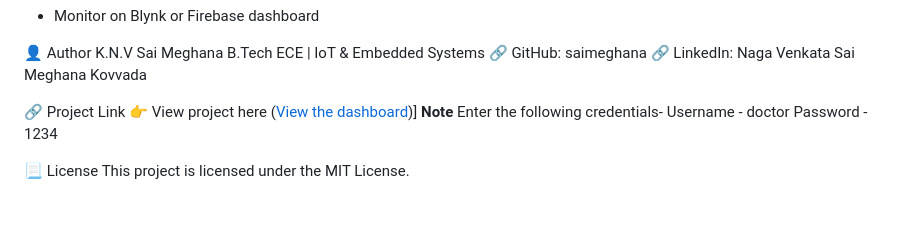
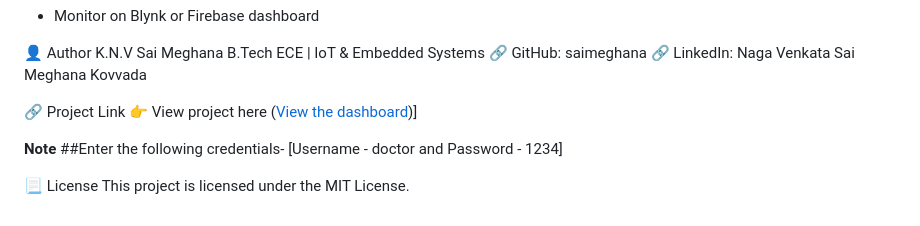
Before and after one commit to SaiMeghana14/AyushCare-IoT-Health, a Markdown page: README.md, the part around one of its changes. Drawn GitHub-style.

```diff
--- a/README.md
+++ b/README.md
@@ -104,10 +105,10 @@ B.Tech ECE | IoT & Embedded Systems
 
 🔗 Project Link
 👉 View project here ([View the dashboard](https://ayushcare-iot-health-pmksxk7ces2cg9rt54anm2.streamlit.app/))]
+
 **Note**
-Enter the following credentials-
-     Username - doctor
-     Password - 1234
+##Enter the following credentials-
+     [Username - doctor and Password - 1234]
 
 📃 License
 This project is licensed under the MIT License.
```
Also changed, not shown: other parts of README.md (+2 -1 lines).
